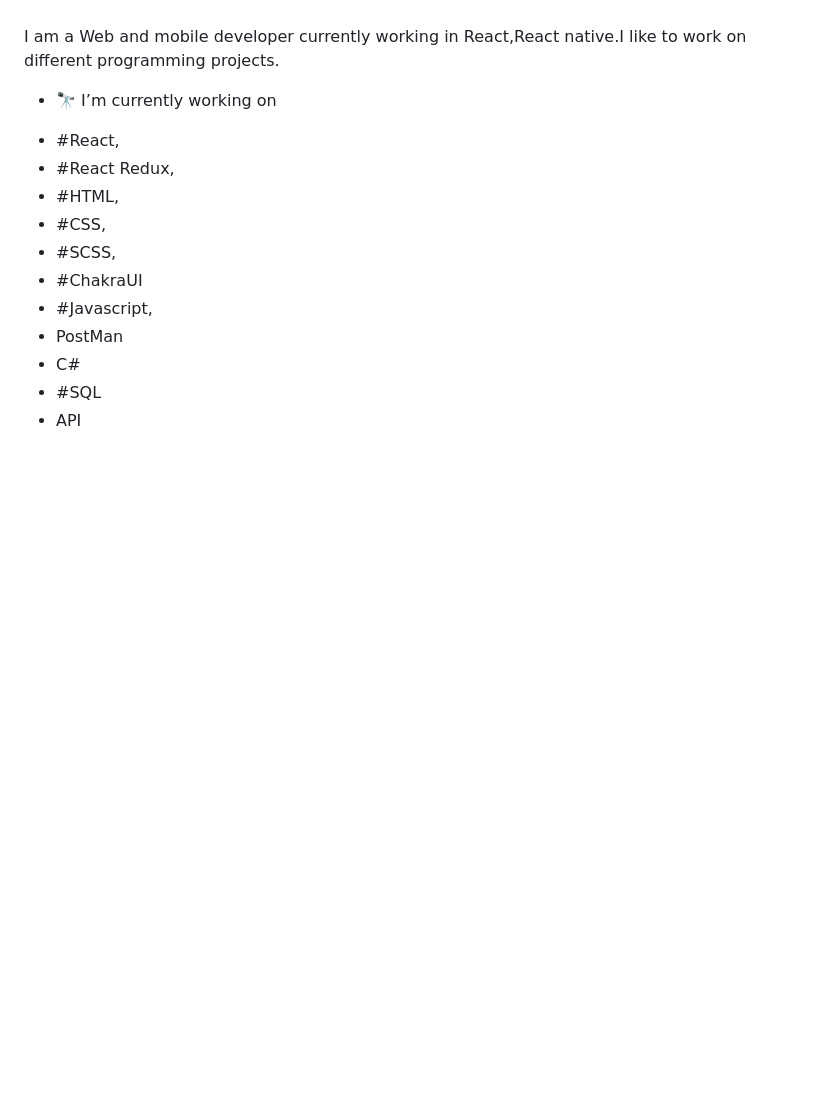
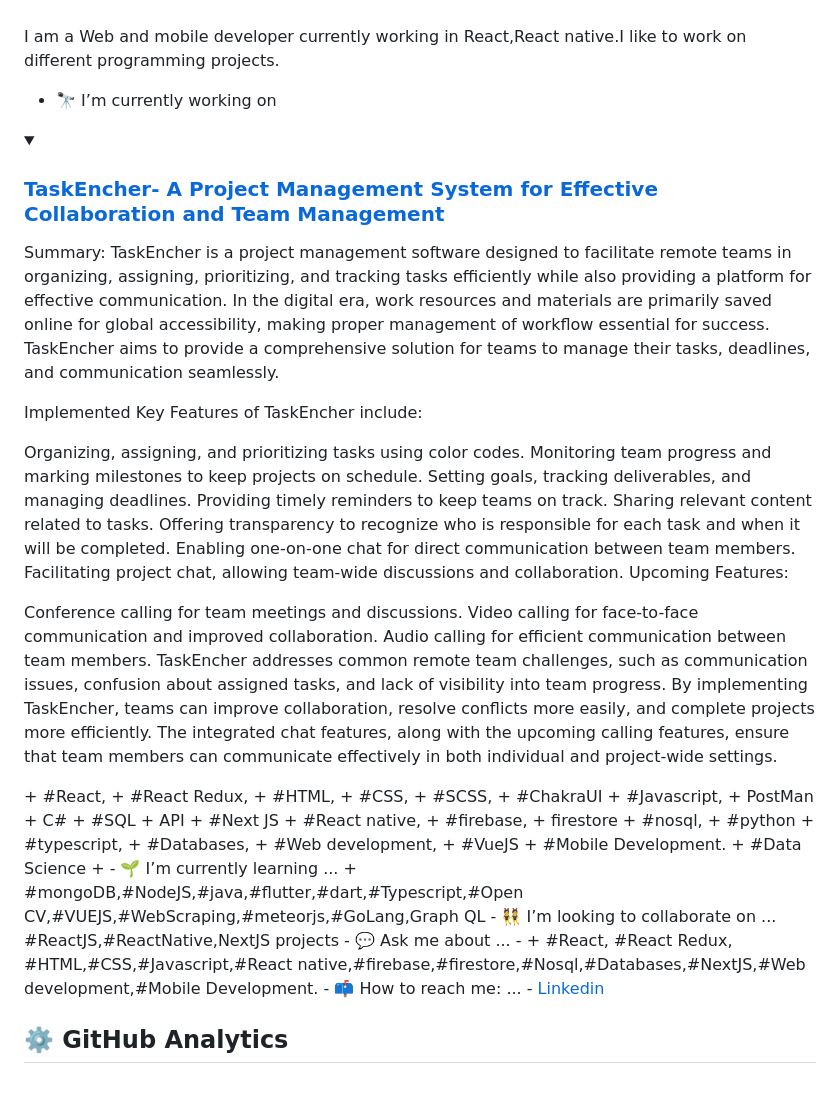
Before and after one commit to bilalmohib/bilalmohib, a Markdown page: README.md, the part around the change. Rendered like a GitHub page; folded sections open; blank space fills up the shorter version.

```diff
--- a/README.md
+++ b/README.md
@@ -20,6 +20,36 @@ Here are some ideas to get you started:
 I am a Web and mobile developer currently working in React,React native.I like to work on different programming projects.
 
 - 🔭 I’m currently working on
+<details>
+<summary>
+<h3>
+<a href="https://taskencher.com/" title="TaskEncher- A Project Management System for Effective Collaboration and Team Management">
+TaskEncher- A Project Management System for Effective Collaboration and Team Management
+</a>
+</h3>
+</summary>
+<p>
+Summary:
+TaskEncher is a project management software designed to facilitate remote teams in organizing, assigning, prioritizing, and tracking tasks efficiently while also providing a platform for effective communication. In the digital era, work resources and materials are primarily saved online for global accessibility, making proper management of workflow essential for success. TaskEncher aims to provide a comprehensive solution for teams to manage their tasks, deadlines, and communication seamlessly.
+
+Implemented Key Features of TaskEncher include:
+
+Organizing, assigning, and prioritizing tasks using color codes.
+Monitoring team progress and marking milestones to keep projects on schedule.
+Setting goals, tracking deliverables, and managing deadlines.
+Providing timely reminders to keep teams on track.
+Sharing relevant content related to tasks.
+Offering transparency to recognize who is responsible for each task and when it will be completed.
+Enabling one-on-one chat for direct communication between team members.
+Facilitating project chat, allowing team-wide discussions and collaboration.
+Upcoming Features:
+
+Conference calling for team meetings and discussions.
+Video calling for face-to-face communication and improved collaboration.
+Audio calling for efficient communication between team members.
+TaskEncher addresses common remote team challenges, such as communication issues, confusion about assigned tasks, and lack of visibility into team progress. By implementing TaskEncher, teams can improve collaboration, resolve conflicts more easily, and complete projects more efficiently. The integrated chat features, along with the upcoming calling features, ensure that team members can communicate effectively in both individual and project-wide settings.
+</p>
+</details>
 + #React,
 + #React Redux,
 + #HTML,
```
